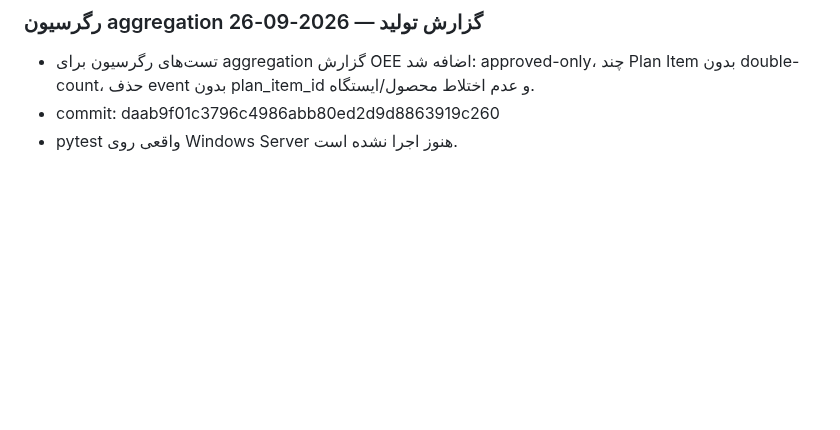
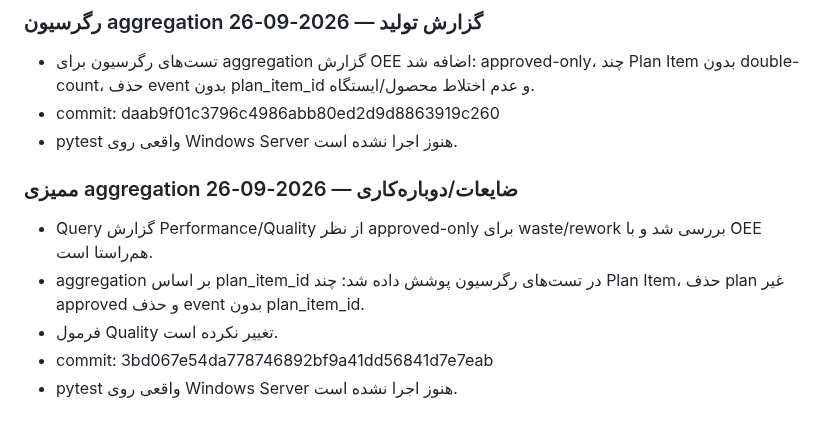
Before and after one commit to saiedrahimi252/Repair, a Markdown page: AI_CONTEXT/CURRENT_TASK.md, the part around the change. GitHub-like rendering; blank space fills up the shorter version.

Commit message:
Record waste and rework aggregation regression tests

```diff
--- a/AI_CONTEXT/CURRENT_TASK.md
+++ b/AI_CONTEXT/CURRENT_TASK.md
@@ -399,3 +399,11 @@ production_products, production_suppliers, production_raw_materials, production_
 - تست‌های رگرسیون برای aggregation گزارش OEE اضافه شد: approved-only، چند Plan Item بدون double-count، حذف event بدون plan_item_id و عدم اختلاط محصول/ایستگاه.
 - commit: daab9f01c3796c4986abb80ed2d9d8863919c260
 - pytest واقعی روی Windows Server هنوز اجرا نشده است.
+
+
+### ممیزی aggregation ضایعات/دوباره‌کاری — 2026-09-26
+- Query گزارش Performance/Quality از نظر approved-only برای waste/rework بررسی شد و با OEE هم‌راستا است.
+- aggregation بر اساس plan_item_id در تست‌های رگرسیون پوشش داده شد: چند Plan Item، حذف plan غیر approved و حذف event بدون plan_item_id.
+- فرمول Quality تغییر نکرده است.
+- commit: 3bd067e54da778746892bf9a41dd56841d7e7eab
+- pytest واقعی روی Windows Server هنوز اجرا نشده است.
```
